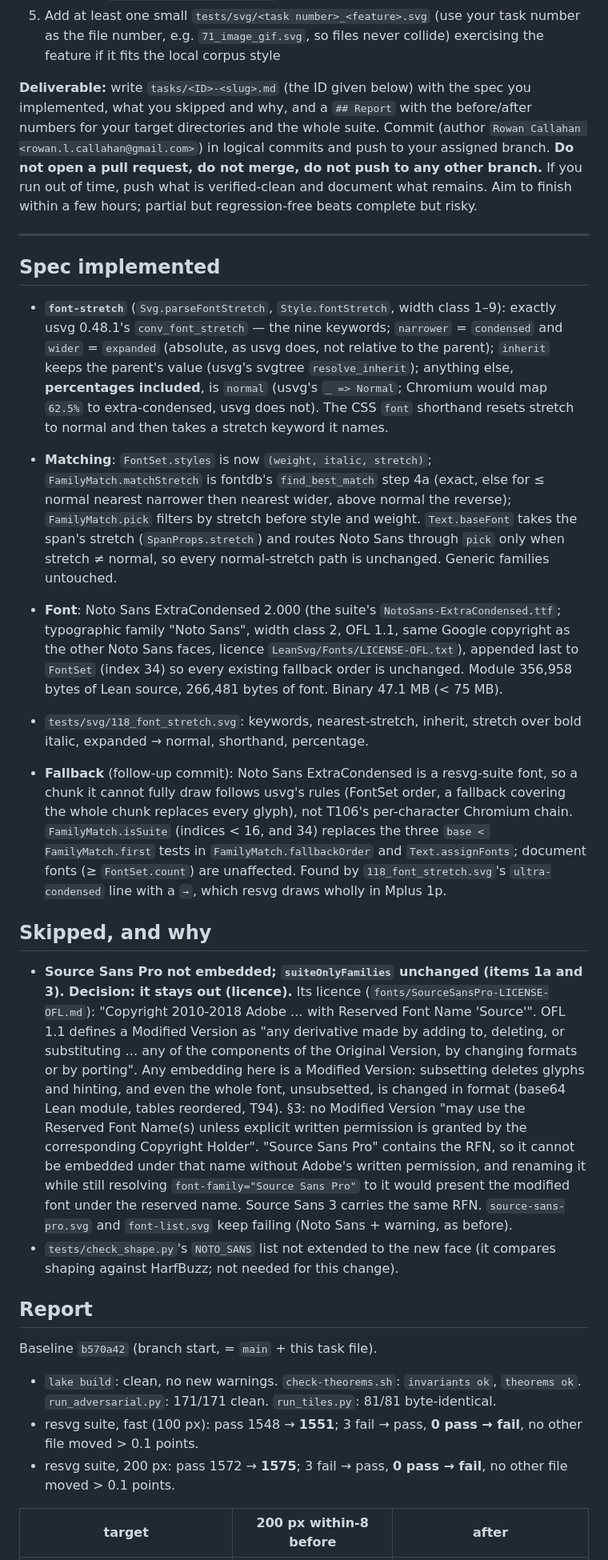
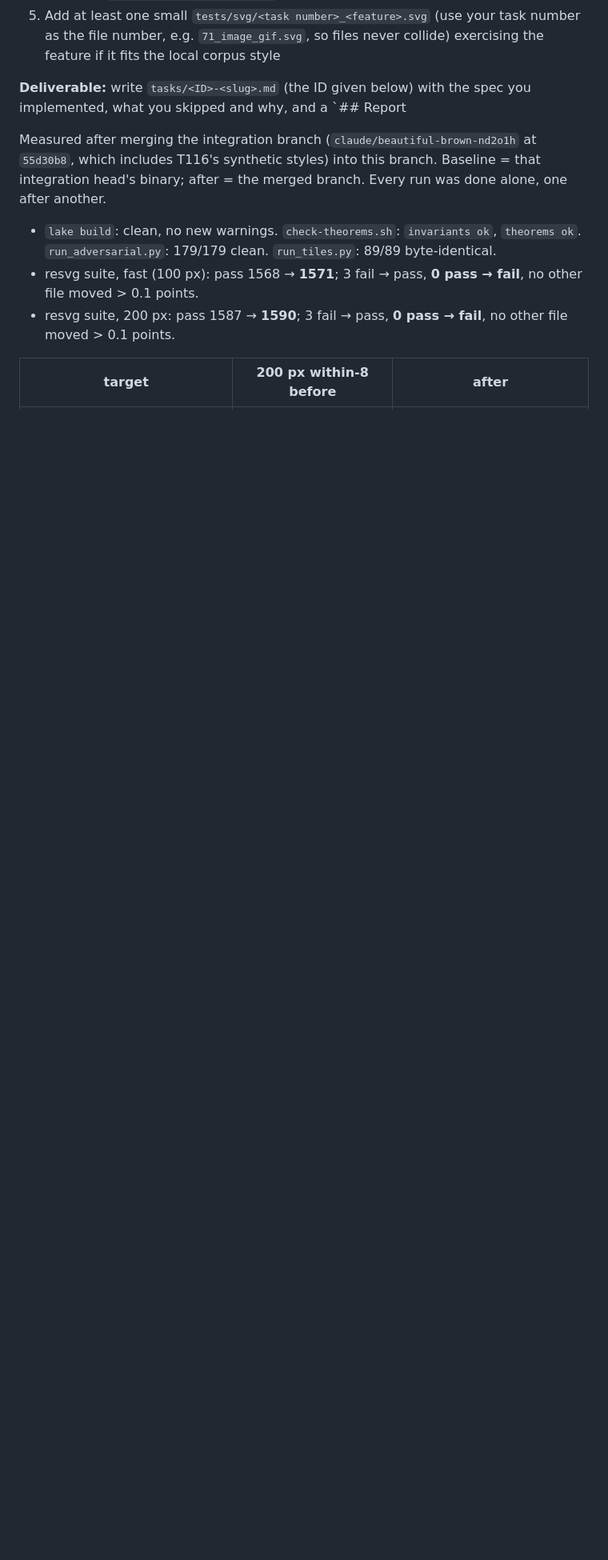
Before and after one commit to rowancallahan/lean-svg, a Markdown page: tasks/T118-font-stretch.md, the part around one of its changes. Shown at 80% size. Drawn GitHub-style; blank space fills up the shorter version.

```diff
--- a/tasks/T118-font-stretch.md
+++ b/tasks/T118-font-stretch.md
@@ -129,82 +129,20 @@ python3 tests/run_tests.py
    if it fits the local corpus style
 
 **Deliverable:** write `tasks/<ID>-<slug>.md` (the ID given below) with the
-spec you implemented, what you skipped and why, and a `## Report` with the
-before/after numbers for your target directories and the whole suite.
-Commit (author `Rowan Callahan <rowan.l.callahan@gmail.com>`) in logical
-commits and push to your assigned branch. **Do not open a pull request, do not
-merge, do not push to any other branch.** If you run out of time, push what
-is verified-clean and document what remains. Aim to finish within a few
-hours; partial but regression-free beats complete but risky.
+spec you implemented, what you skipped and why, and a `## Report
 
----
-
-## Spec implemented
-
-- **`font-stretch`** (`Svg.parseFontStretch`, `Style.fontStretch`, width
-  class 1–9): exactly usvg 0.48.1's `conv_font_stretch` — the nine keywords;
-  `narrower` = `condensed` and `wider` = `expanded` (absolute, as usvg does,
-  not relative to the parent); `inherit` keeps the parent's value (usvg's
-  svgtree `resolve_inherit`); anything else, **percentages included**, is
-  `normal` (usvg's `_ => Normal`; Chromium would map `62.5%` to
-  extra-condensed, usvg does not). The CSS `font` shorthand resets stretch to
-  normal and then takes a stretch keyword it names.
-- **Matching**: `FontSet.styles` is now `(weight, italic, stretch)`;
-  `FamilyMatch.matchStretch` is fontdb's `find_best_match` step 4a (exact,
-  else for ≤ normal nearest narrower then nearest wider, above normal the
-  reverse); `FamilyMatch.pick` filters by stretch before style and weight.
-  `Text.baseFont` takes the span's stretch (`SpanProps.stretch`) and routes
-  Noto Sans through `pick` only when stretch ≠ normal, so every normal-stretch
-  path is unchanged. Generic families untouched.
-- **Font**: Noto Sans ExtraCondensed 2.000 (the suite's
-  `NotoSans-ExtraCondensed.ttf`; typographic family "Noto Sans", width class
-  2, OFL 1.1, same Google copyright as the other Noto Sans faces, licence
-  `LeanSvg/Fonts/LICENSE-OFL.txt`), appended last to `FontSet` (index 34) so
-  every existing fallback order is unchanged. Module 356,958 bytes of Lean
-  source, 266,481 bytes of font. Binary 47.1 MB (< 75 MB).
-- `tests/svg/118_font_stretch.svg`: keywords, nearest-stretch, inherit,
-  stretch over bold italic, expanded → normal, shorthand, percentage.
-
-- **Fallback** (follow-up commit): Noto Sans ExtraCondensed is a resvg-suite
-  font, so a chunk it cannot fully draw follows usvg's rules (FontSet order,
-  a fallback covering the whole chunk replaces every glyph), not T106's
-  per-character Chromium chain. `FamilyMatch.isSuite` (indices < 16, and
-  34) replaces the three `base < FamilyMatch.first` tests in
-  `FamilyMatch.fallbackOrder` and `Text.assignFonts`; document fonts
-  (≥ `FontSet.count`) are unaffected. Found by `118_font_stretch.svg`'s
-  `ultra-condensed` line with a `→`, which resvg draws wholly in Mplus 1p.
-
-## Skipped, and why
-
-- **Source Sans Pro not embedded; `suiteOnlyFamilies` unchanged (items 1a
-  and 3). Decision: it stays out (licence).** Its licence
-  (`fonts/SourceSansPro-LICENSE-OFL.md`): "Copyright 2010-2018 Adobe … with
-  Reserved Font Name 'Source'". OFL 1.1 defines a Modified Version as "any
-  derivative made by adding to, deleting, or substituting … any of the
-  components of the Original Version, by changing formats or by porting".
-  Any embedding here is a Modified Version: subsetting deletes glyphs and
-  hinting, and even the whole font, unsubsetted, is changed in format (base64
-  Lean module, tables reordered, T94). §3: no Modified Version "may use the
-  Reserved Font Name(s) unless explicit written permission is granted by the
-  corresponding Copyright Holder". "Source Sans Pro" contains the RFN, so it
-  cannot be embedded under that name without Adobe's written permission, and
-  renaming it while still resolving `font-family="Source Sans Pro"` to it
-  would present the modified font under the reserved name. Source Sans 3
-  carries the same RFN. `source-sans-pro.svg` and `font-list.svg` keep
-  failing (Noto Sans + warning, as before).
-- `tests/check_shape.py`'s `NOTO_SANS` list not extended to the new face
-  (it compares shaping against HarfBuzz; not needed for this change).
-
-## Report
-
-Baseline `b570a42` (branch start, = `main` + this task file).
+Measured after merging the integration branch
+(`claude/beautiful-brown-nd2o1h` at `55d30b8`, which includes T116's
+synthetic styles) into this branch. Baseline = that integration head's
+binary; after = the merged branch. Every run was done alone, one after
+another.
 
 - `lake build`: clean, no new warnings. `check-theorems.sh`: `invariants ok`,
-  `theorems ok`. `run_adversarial.py`: 171/171 clean. `run_tiles.py`: 81/81
+  `theorems ok`. `run_adversarial.py`: 179/179 clean. `run_tiles.py`: 89/89
   byte-identical.
-- resvg suite, fast (100 px): pass 1548 → **1551**; 3 fail → pass, **0 pass →
+- resvg suite, fast (100 px): pass 1568 → **1571**; 3 fail → pass, **0 pass →
   fail**, no other file moved > 0.1 points.
-- resvg suite, 200 px: pass 1572 → **1575**; 3 fail → pass, **0 pass → fail**,
+- resvg suite, 200 px: pass 1587 → **1590**; 3 fail → pass, **0 pass → fail**,
   no other file moved > 0.1 points.
 
 | target | 200 px within-8 before | after |
```
Also changed, not shown: other parts of tasks/T118-font-stretch.md (+12 -7 lines), LeanSvg/Fonts/README.md (+3 -2 lines).
